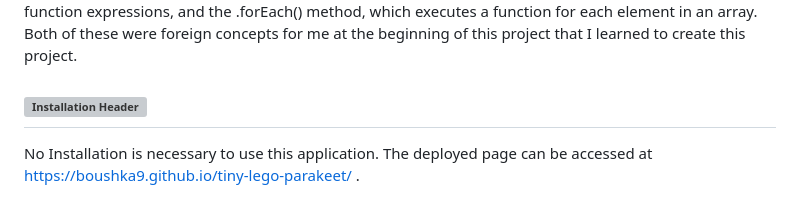
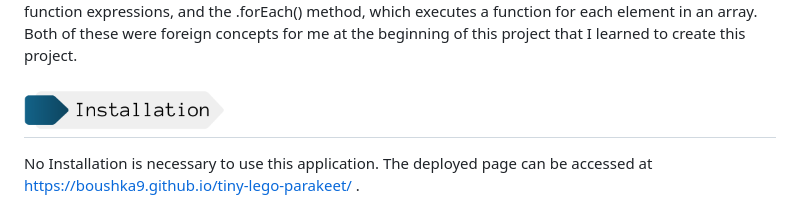
Before and after one commit to boushka9/purple-plastic-plant-, a Markdown page: README.md, the part around the change. Drawn GitHub-style; grey boxes are pictures that could not be loaded.

```diff
--- a/README.md
+++ b/README.md
@@ -5,7 +5,7 @@
 ## <img src="./assets/images/about.png" alt="About Header" height="40px">
 The purpose of this project was to create a basic quiz using JavaScript to render the quiz questions and answer choices on the screen and recording the users answers as the quiz progresses. The quiz includes a timer functionality, feedback on answer choices, and a save high score option as well as a page to view and compare past saved high scores. The most difficult aspects of this project for me were the functions to randomly display questions without having repeat questions, and the functions to judge if the question the user selected were correct or incorrect. Both of these functionalities were achieved using arrow function expressions, and the .forEach() method, which executes a function for each element in an array. Both of these were foreign concepts for me at the beginning of this project that I learned to create this project.
 
-## <img src="./assets/images/Installation.png" alt="Installation Header" height="40px">
+## <img src="./assets/images/installation.png" alt="Installation Header" height="40px">
 No Installation is necessary to use this application. The deployed page can be accessed at https://boushka9.github.io/tiny-lego-parakeet/ .
 
 
```
